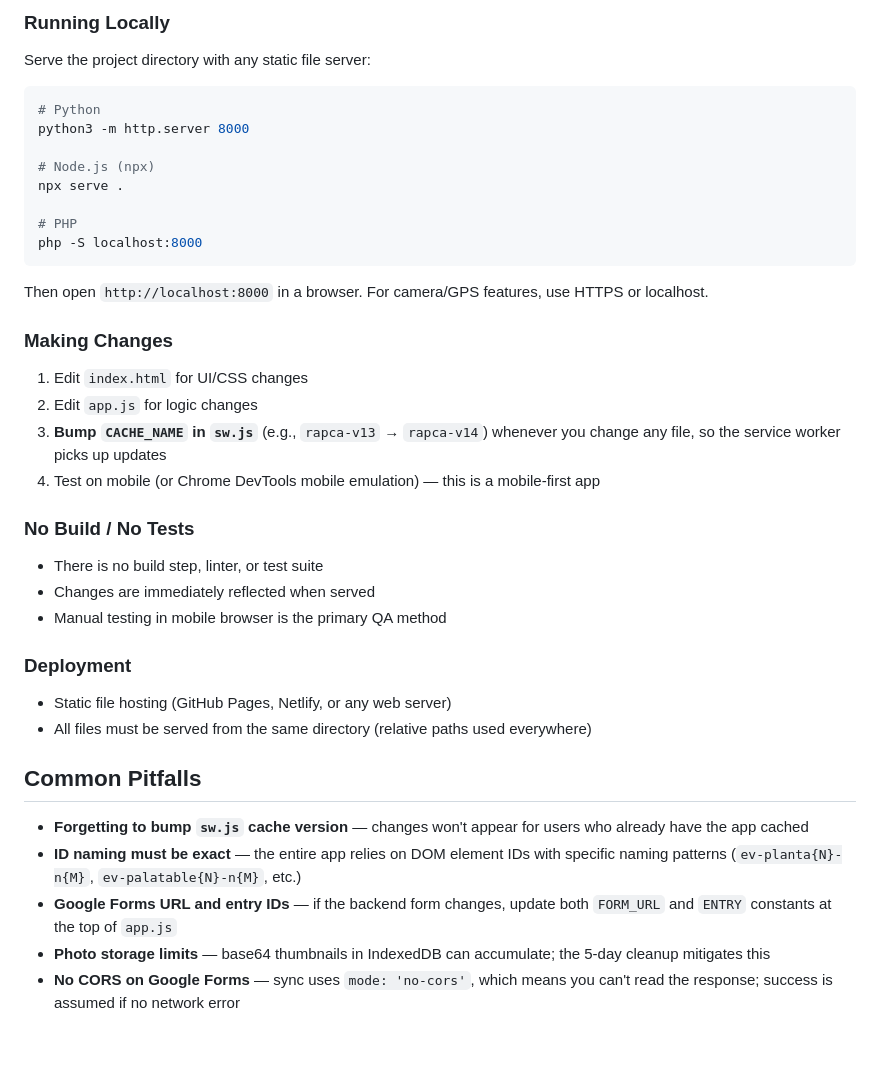
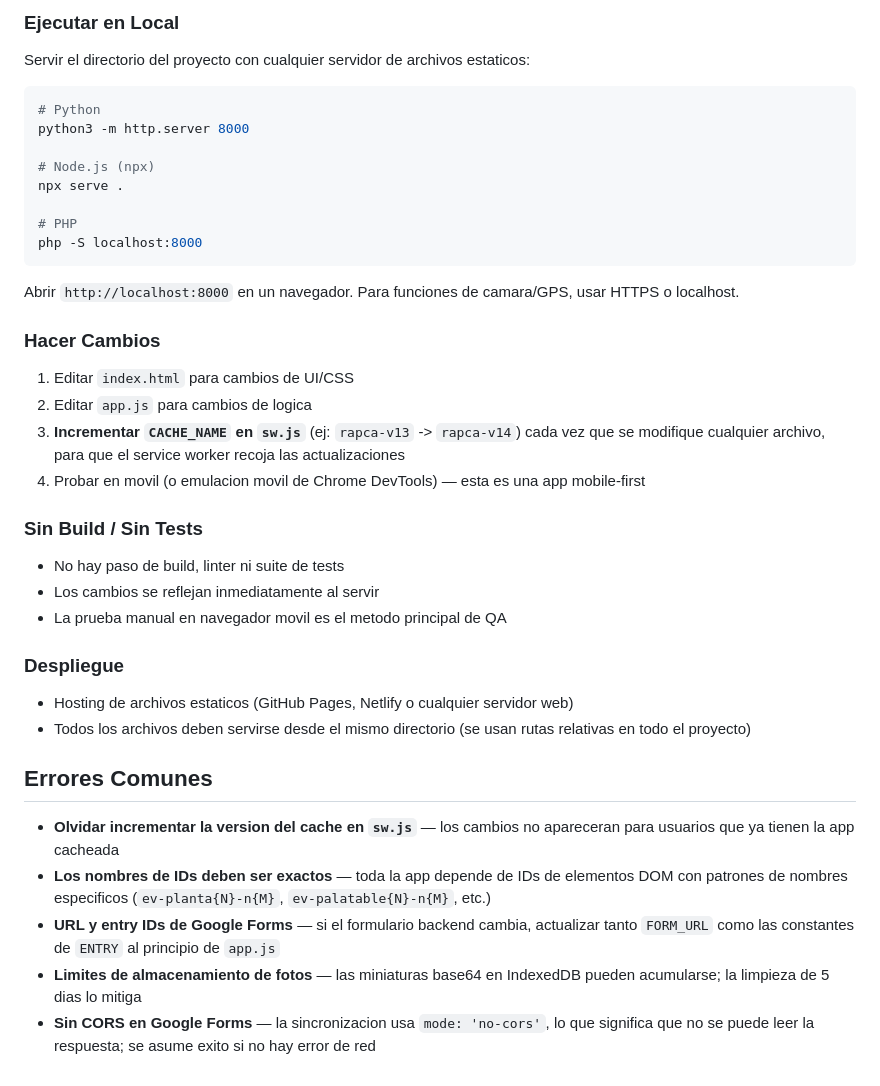
Before and after one commit to cazorlatravel-prog/rapca-pwa, a Markdown page: CLAUDE.md, the part around one of its changes. Rendered like a GitHub page; blank space fills up the shorter version.

````diff
--- a/CLAUDE.md
+++ b/CLAUDE.md
@@ -132,6 +132,6 @@ rapca-pwa/
 
-### Running Locally
-Serve the project directory with any static file server:
+### Ejecutar en Local
+Servir el directorio del proyecto con cualquier servidor de archivos estaticos:
 ```bash
 # Python
 python3 -m http.server 8000
@@ -142,27 +142,27 @@ npx serve .
 # PHP
 php -S localhost:8000
 ```
-Then open `http://localhost:8000` in a browser. For camera/GPS features, use HTTPS or localhost.
+Abrir `http://localhost:8000` en un navegador. Para funciones de camara/GPS, usar HTTPS o localhost.
 
-### Making Changes
-1. Edit `index.html` for UI/CSS changes
-2. Edit `app.js` for logic changes
-3. **Bump `CACHE_NAME` in `sw.js`** (e.g., `rapca-v13` → `rapca-v14`) whenever you change any file, so the service worker picks up updates
-4. Test on mobile (or Chrome DevTools mobile emulation) — this is a mobile-first app
+### Hacer Cambios
+1. Editar `index.html` para cambios de UI/CSS
+2. Editar `app.js` para cambios de logica
+3. **Incrementar `CACHE_NAME` en `sw.js`** (ej: `rapca-v13` -> `rapca-v14`) cada vez que se modifique cualquier archivo, para que el service worker recoja las actualizaciones
+4. Probar en movil (o emulacion movil de Chrome DevTools) — esta es una app mobile-first
 
-### No Build / No Tests
-- There is no build step, linter, or test suite
-- Changes are immediately reflected when served
-- Manual testing in mobile browser is the primary QA method
+### Sin Build / Sin Tests
+- No hay paso de build, linter ni suite de tests
+- Los cambios se reflejan inmediatamente al servir
+- La prueba manual en navegador movil es el metodo principal de QA
 
-### Deployment
-- Static file hosting (GitHub Pages, Netlify, or any web server)
-- All files must be served from the same directory (relative paths used everywhere)
+### Despliegue
+- Hosting de archivos estaticos (GitHub Pages, Netlify o cualquier servidor web)
+- Todos los archivos deben servirse desde el mismo directorio (se usan rutas relativas en todo el proyecto)
 
-## Common Pitfalls
+## Errores Comunes
 
-- **Forgetting to bump `sw.js` cache version** — changes won't appear for users who already have the app cached
-- **ID naming must be exact** — the entire app relies on DOM element IDs with specific naming patterns (`ev-planta{N}-n{M}`, `ev-palatable{N}-n{M}`, etc.)
-- **Google Forms URL and entry IDs** — if the backend form changes, update both `FORM_URL` and `ENTRY` constants at the top of `app.js`
-- **Photo storage limits** — base64 thumbnails in IndexedDB can accumulate; the 5-day cleanup mitigates this
-- **No CORS on Google Forms** — sync uses `mode: 'no-cors'`, which means you can't read the response; success is assumed if no network error
+- **Olvidar incrementar la version del cache en `sw.js`** — los cambios no apareceran para usuarios que ya tienen la app cacheada
+- **Los nombres de IDs deben ser exactos** — toda la app depende de IDs de elementos DOM con patrones de nombres especificos (`ev-planta{N}-n{M}`, `ev-palatable{N}-n{M}`, etc.)
+- **URL y entry IDs de Google Forms** — si el formulario backend cambia, actualizar tanto `FORM_URL` como las constantes de `ENTRY` al principio de `app.js`
+- **Limites de almacenamiento de fotos** — las miniaturas base64 en IndexedDB pueden acumularse; la limpieza de 5 dias lo mitiga
+- **Sin CORS en Google Forms** — la sincronizacion usa `mode: 'no-cors'`, lo que significa que no se puede leer la respuesta; se asume exito si no hay error de red
````
Also changed, not shown: other parts of CLAUDE.md (+98 -98 lines).
